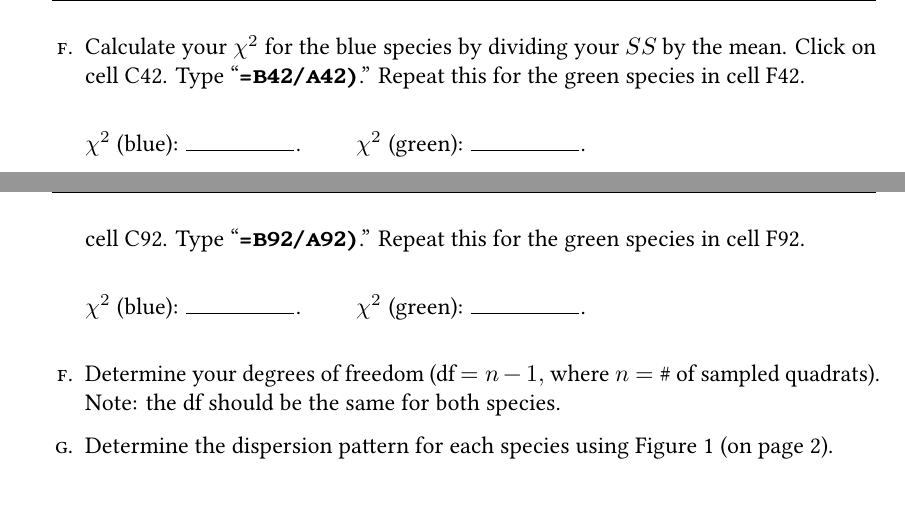
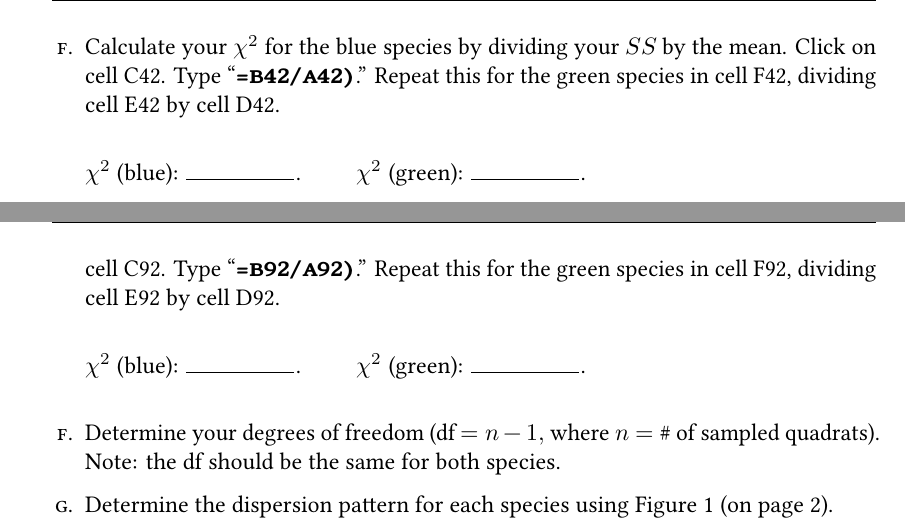
Before and after one commit to mtaylor-semo/163, a LaTeX problem sheet (063/10_dispersion_game.tex): two parts of pages 4 and 6 of 6, joined at a grey line, cut so that both start at the same text. Compiled offline with LuaLaTeX; a missing font is replaced by an installed copy or a similar font.

Commit message:
Minor wording changes.

```diff
--- a/063/10_dispersion_game.tex
+++ b/063/10_dispersion_game.tex
@@ -260,7 +260,7 @@ values. In \xcell{B42}, type “\texttt{=SUM(B2:B41)}” and press the Enter key
 
 Repeat this for the green species in column E. Be sure to reference \xcell{D42} with the \$ sign for the mean number of green individuals.
 
-\item Calculate your \chisq{} for the blue species by dividing your $SS$ by the mean. Click on \xcell{C42}. Type “\texttt{=B42/A42)}.” Repeat this for the green species in \xcell{F42}.
+\item Calculate your \chisq{} for the blue species by dividing your $SS$ by the mean. Click on \xcell{C42}. Type “\texttt{=B42/A42)}.” Repeat this for the green species in \xcell{F42}, dividing \xcell{E42} by \xcell{D42}.
 
 \bigskip
 
@@ -327,7 +327,7 @@ values. In \xcell{B92}, type “\texttt{=SUM(B2:B91)}” and press the Enter key
 
 Repeat this for the green species in column \texttt{E}. Be sure to reference \xcell{D92} with the \$ sign for the mean number of green individuals.
 
-\item Calculate your \chisq{} for the blue species by dividing your $SS$ by the mean. Click on \xcell{C92}. Type “\texttt{=B92/A92)}.” Repeat this for the green species in \xcell{F92}.
+\item Calculate your \chisq{} for the blue species by dividing your $SS$ by the mean. Click on \xcell{C92}. Type “\texttt{=B92/A92)}.” Repeat this for the green species in \xcell{F92}, dividing \xcell{E92} by \xcell{D92}.
 
 \bigskip
 
```
